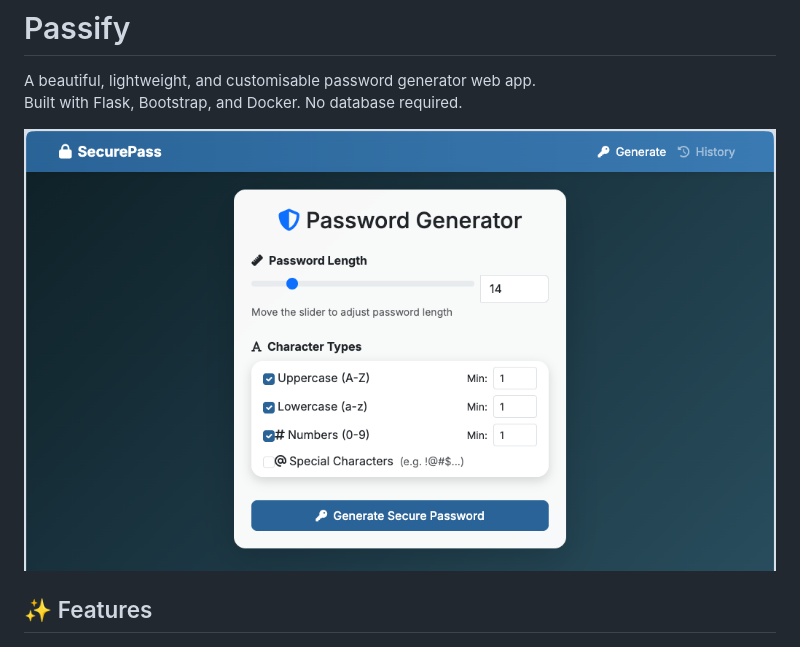
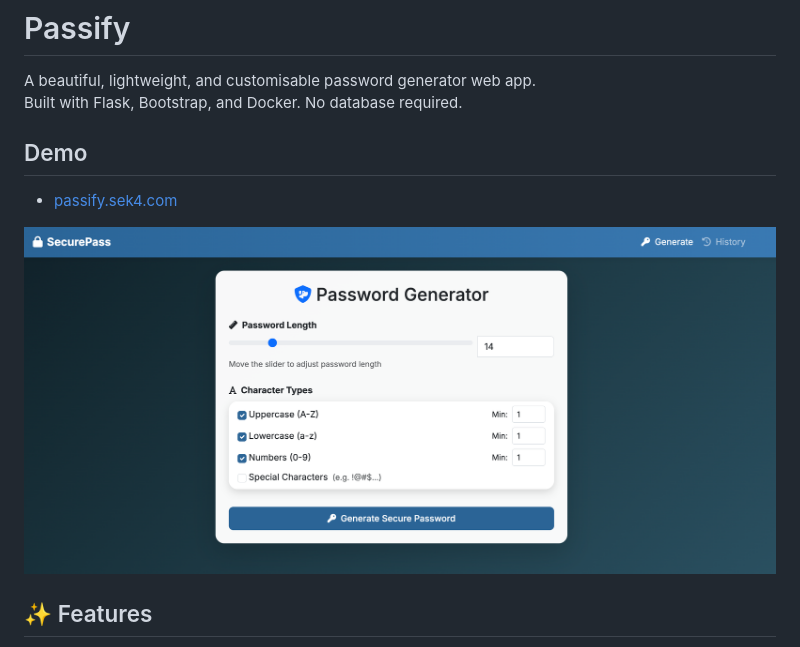
Before and after one commit to sht/passify, a Markdown page: README.md, the part around the change. Drawn GitHub-style; pictures changed too: screenshot.png.

Commit message:
added demo link

```diff
--- a/README.md
+++ b/README.md
@@ -2,6 +2,10 @@
 
 A beautiful, lightweight, and customisable password generator web app.
 Built with Flask, Bootstrap, and Docker. No database required.
+
+## Demo
+
+- [passify.sek4.com](https://passify.sek4.com/)
 
 ![Passify Screenshot](screenshot.png)
 
```
